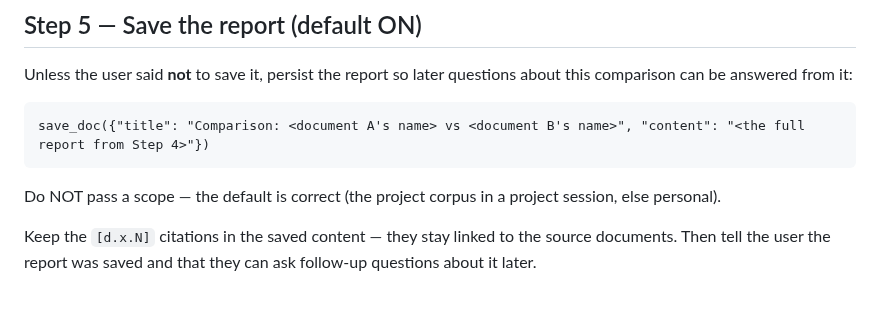
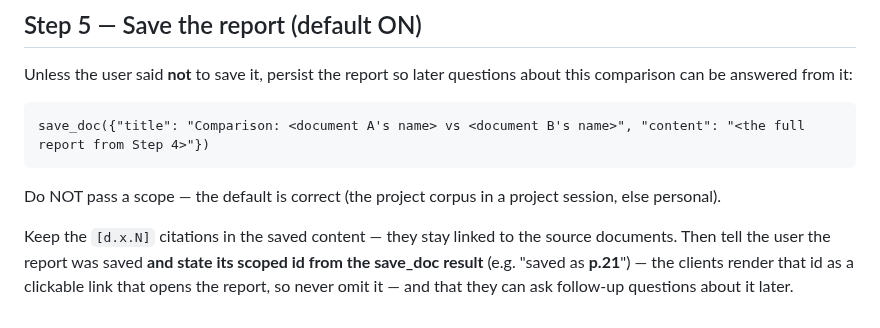
Before and after one commit to ivoras/harlequin, a Markdown page: skills/compare-topics/SKILL.md, the part around the change. Rendered like a GitHub page.

```diff
--- a/skills/compare-topics/SKILL.md
+++ b/skills/compare-topics/SKILL.md
@@ -77,4 +77,4 @@ Unless the user said **not** to save it, persist the report so later questions a
 
 Do NOT pass a scope — the default is correct (the project corpus in a project session, else personal).
 
-Keep the `[d.x.N]` citations in the saved content — they stay linked to the source documents. Then tell the user the report was saved and that they can ask follow-up questions about it later.
+Keep the `[d.x.N]` citations in the saved content — they stay linked to the source documents. Then tell the user the report was saved **and state its scoped id from the save_doc result** (e.g. "saved as **p.21**") — the clients render that id as a clickable link that opens the report, so never omit it — and that they can ask follow-up questions about it later.
```
Also changed, not shown: skills/compare-versions/SKILL.md (+1 -1 lines), skills/update-impact/SKILL.md (+4 -2 lines).
